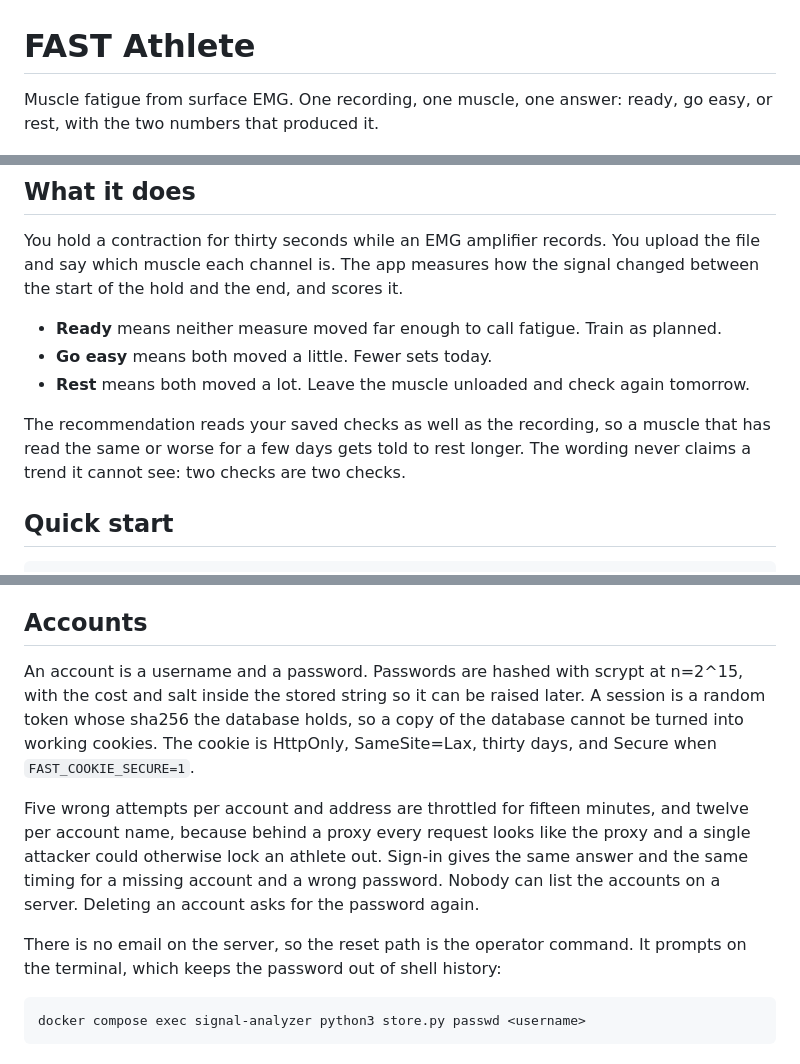
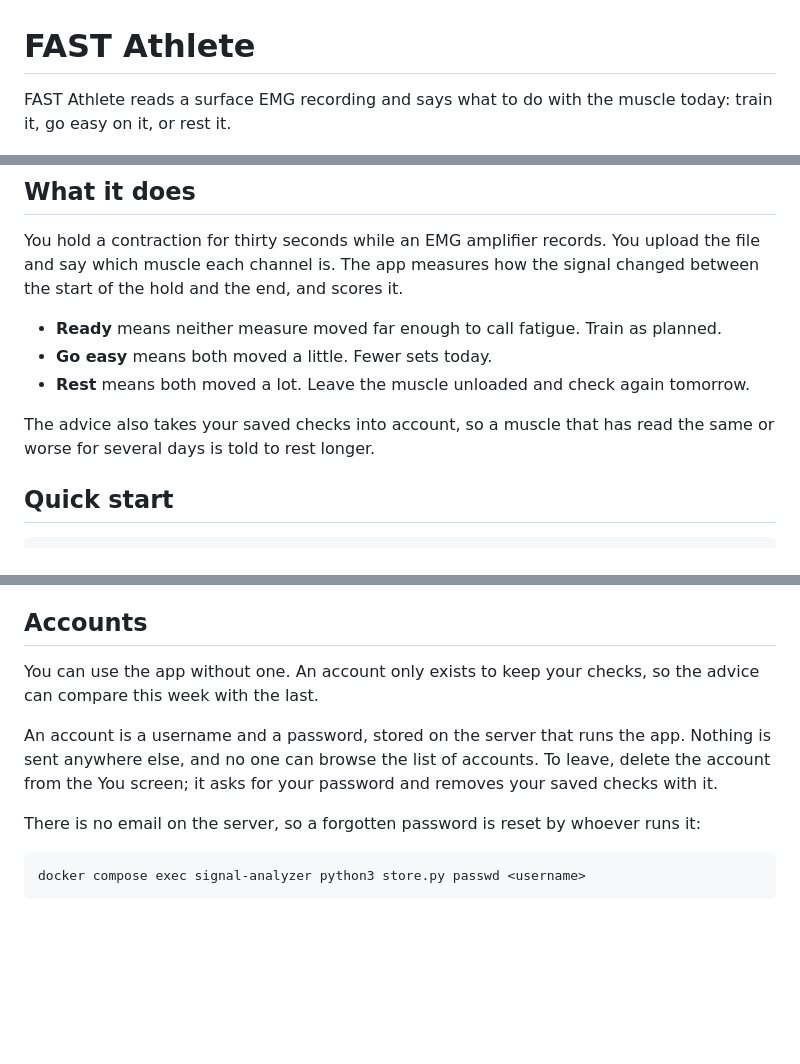
Before and after one commit to Halhousni/fast-athlete, a Markdown page: README.md, 3 parts joined by grey strips. GitHub-like rendering; blank space fills up the shorter version.

Commit message:
Say what the app does, and leave the security audit out of the README

````diff
--- a/README.md
+++ b/README.md
@@ -1,7 +1,7 @@
 # FAST Athlete
 
-Muscle fatigue from surface EMG. One recording, one muscle, one answer: ready,
-go easy, or rest, with the two numbers that produced it.
+FAST Athlete reads a surface EMG recording and says what to do with the muscle
+today: train it, go easy on it, or rest it.
 
 ![The home screen after a check](docs/screenshot.png)
 
@@ -22,9 +22,8 @@ signal changed between the start of the hold and the end, and scores it.
 - **Rest** means both moved a lot. Leave the muscle unloaded and check again
   tomorrow.
 
-The recommendation reads your saved checks as well as the recording, so a muscle
-that has read the same or worse for a few days gets told to rest longer. The
-wording never claims a trend it cannot see: two checks are two checks.
+The advice also takes your saved checks into account, so a muscle that has read
+the same or worse for several days is told to rest longer.
 
 ## Quick start
 
@@ -65,21 +64,16 @@ The method follows Zhao, Charoonsrisawad, Ichiyama and Chakrabarty (2025).
 
 ## Accounts
 
-An account is a username and a password. Passwords are hashed with scrypt at
-n=2^15, with the cost and salt inside the stored string so it can be raised
-later. A session is a random token whose sha256 the database holds, so a copy of
-the database cannot be turned into working cookies. The cookie is HttpOnly,
-SameSite=Lax, thirty days, and Secure when `FAST_COOKIE_SECURE=1`.
+You can use the app without one. An account only exists to keep your checks, so
+the advice can compare this week with the last.
 
-Five wrong attempts per account and address are throttled for fifteen minutes,
-and twelve per account name, because behind a proxy every request looks like the
-proxy and a single attacker could otherwise lock an athlete out. Sign-in gives
-the same answer and the same timing for a missing account and a wrong password.
-Nobody can list the accounts on a server. Deleting an account asks for the
-password again.
+An account is a username and a password, stored on the server that runs the app.
+Nothing is sent anywhere else, and no one can browse the list of accounts. To
+leave, delete the account from the You screen; it asks for your password and
+removes your saved checks with it.
 
-There is no email on the server, so the reset path is the operator command. It
-prompts on the terminal, which keeps the password out of shell history:
+There is no email on the server, so a forgotten password is reset by whoever
+runs it:
 
 ```bash
 docker compose exec signal-analyzer python3 store.py passwd <username>
````
